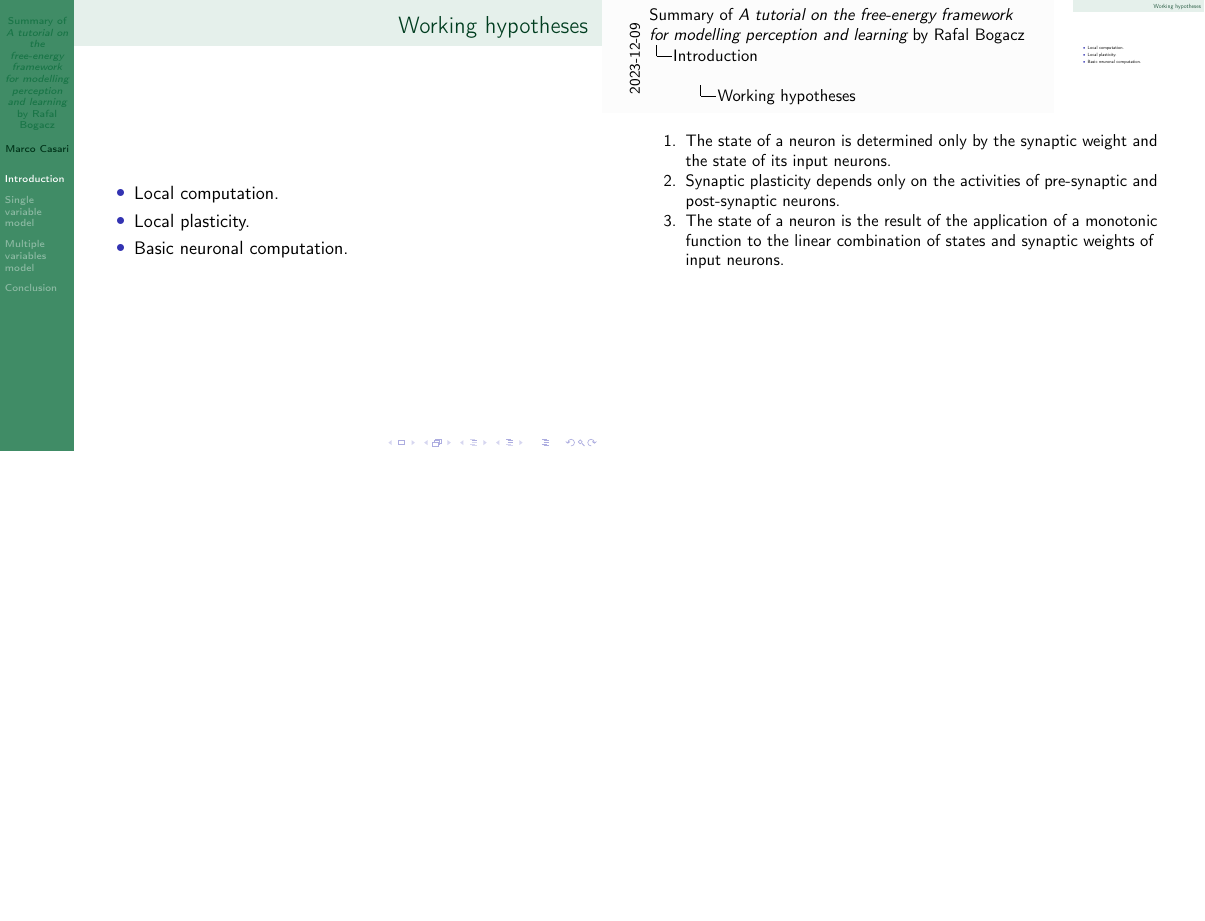
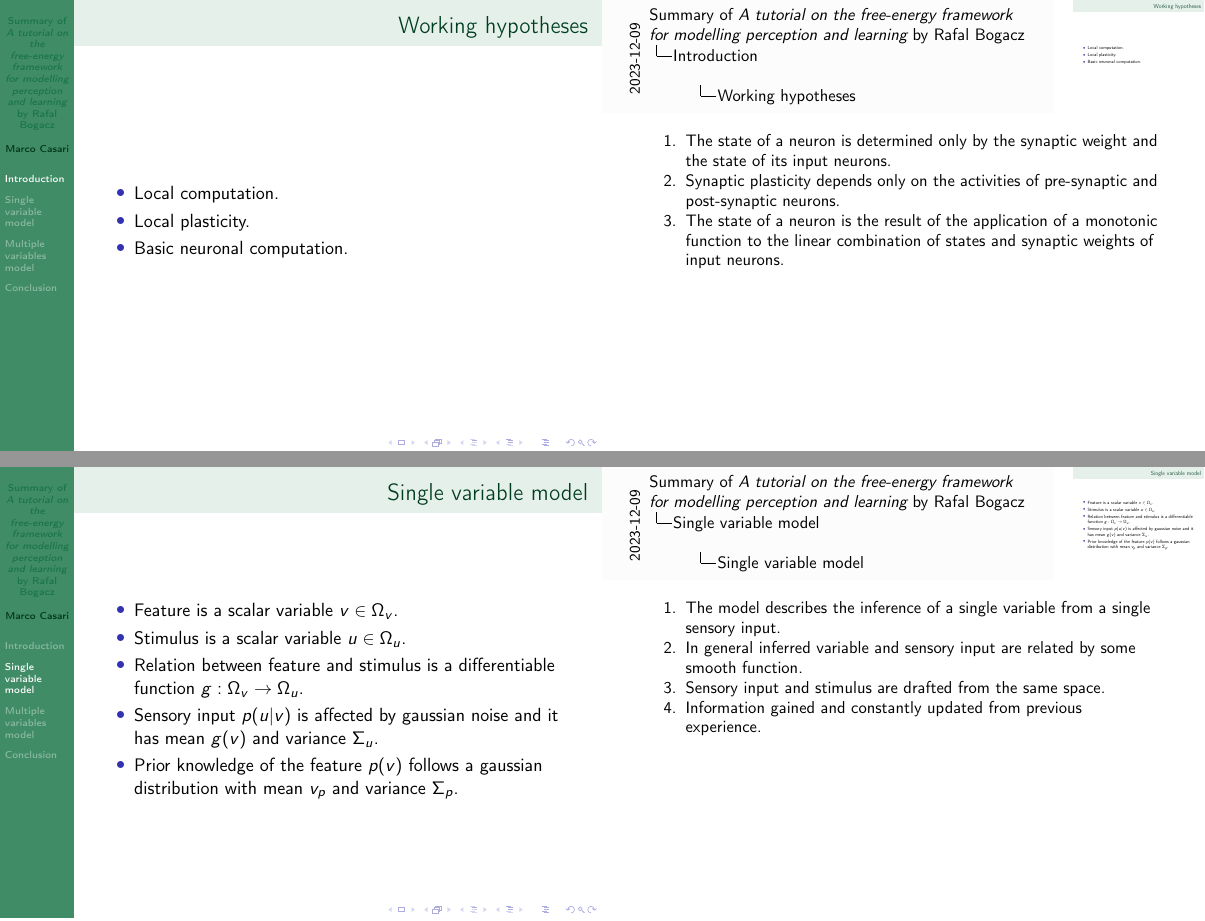
Before and after one commit to mirasac/sistneur, LaTeX slides (presentation/main.tex): page 8 of 19 before the commit and pages 8 and 12 of 23 after it, the two joined at a grey line, the shorter picture padded with empty space. Compiled offline with pdfLaTeX.

Commit message:
Complete introduction to single variable model

```diff
--- a/presentation/main.tex
+++ b/presentation/main.tex
@@ -65,6 +65,21 @@
 
 
 \section{Single variable model}
+\begin{frame}
+  \frametitle{Single variable model}
+  \begin{itemize}
+    \item<1-> Feature is a scalar variable $v \in \Omega_v$.
+    \item<1-> Stimulus is a scalar variable $u \in \Omega_u$.
+    \note[item]<1->{The model describes the inference of a single variable from a single sensory input.}
+    \item<2-> Relation between feature and stimulus is a differentiable function $g : \Omega_v \to \Omega_u$.
+    \note[item]<2->{In general inferred variable and sensory input are related by some smooth function.}
+    \item<3-> Sensory input $p(u|v)$ is affected by gaussian noise and it has mean $g(v)$ and variance $\Sigma_u$.
+    \note[item]<3->{Sensory input and stimulus are drafted from the same space.}
+    \item<4-> Prior knowledge of the feature $p(v)$ follows a gaussian distribution with mean $v_p$ and variance $\Sigma_p$.
+    \note[item]<4->{Information gained and constantly updated from previous experience.}
+  \end{itemize}
+\end{frame}
+
 \begin{frame}
   \frametitle{Exact solution of the inference problem}
   \begin{itemize}
```
Also changed, not shown: presentation/main.pdf.
